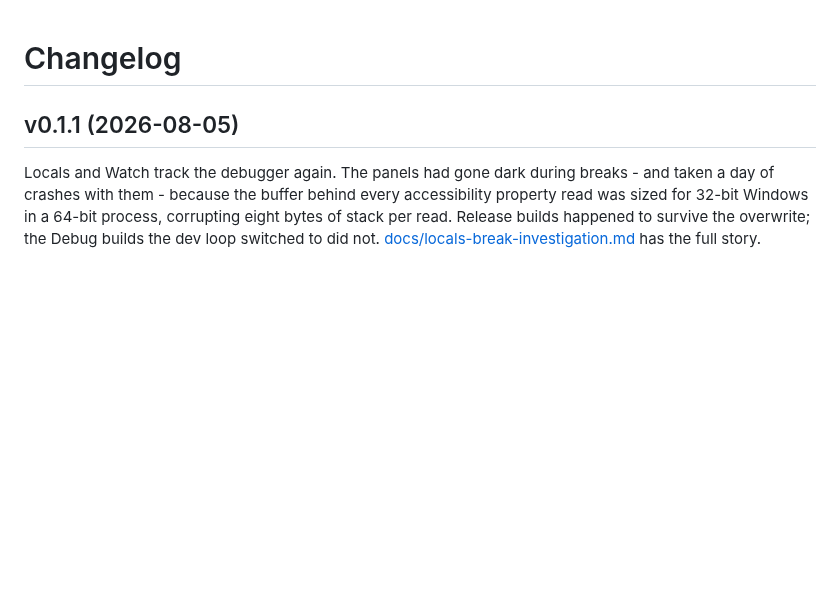
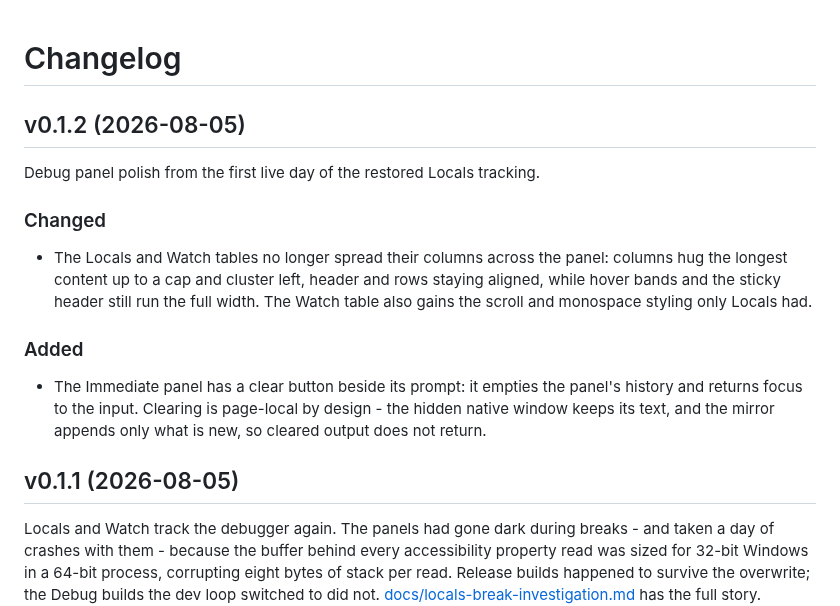
Before and after one commit to WilliamSmithEdward/xlide_vbide, a Markdown page: CHANGELOG.md, the part around the change. Drawn GitHub-style; blank space fills up the shorter version.

Commit message:
v0.1.2: the changelog for a day-one polish pair

```diff
--- a/CHANGELOG.md
+++ b/CHANGELOG.md
@@ -1,4 +1,22 @@
 # Changelog
+
+## v0.1.2 (2026-08-05)
+
+Debug panel polish from the first live day of the restored Locals tracking.
+
+### Changed
+
+- The Locals and Watch tables no longer spread their columns across the panel: columns
+  hug the longest content up to a cap and cluster left, header and rows staying aligned,
+  while hover bands and the sticky header still run the full width. The Watch table also
+  gains the scroll and monospace styling only Locals had.
+
+### Added
+
+- The Immediate panel has a clear button beside its prompt: it empties the panel's
+  history and returns focus to the input. Clearing is page-local by design - the hidden
+  native window keeps its text, and the mirror appends only what is new, so cleared
+  output does not return.
 
 ## v0.1.1 (2026-08-05)
 
```
